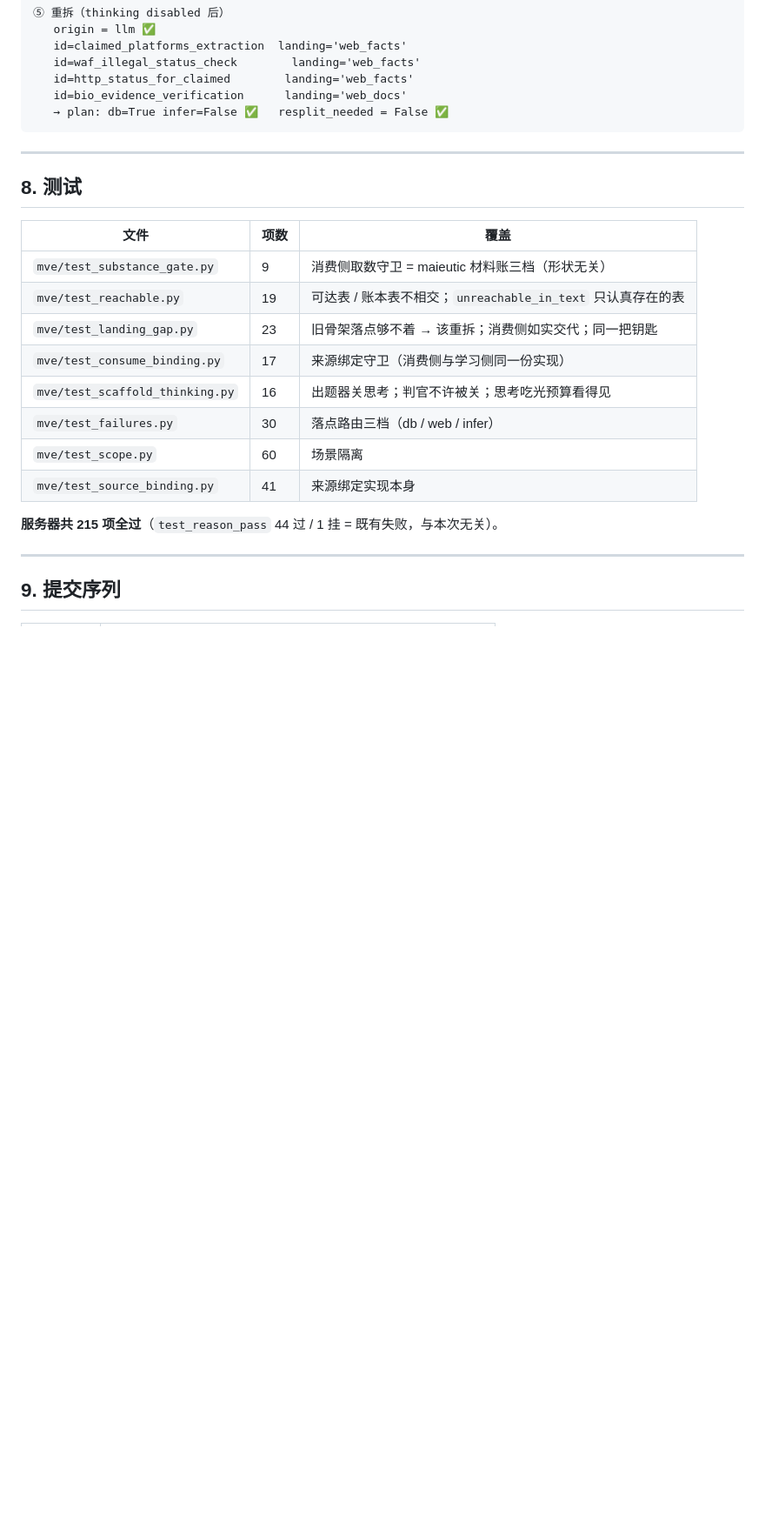
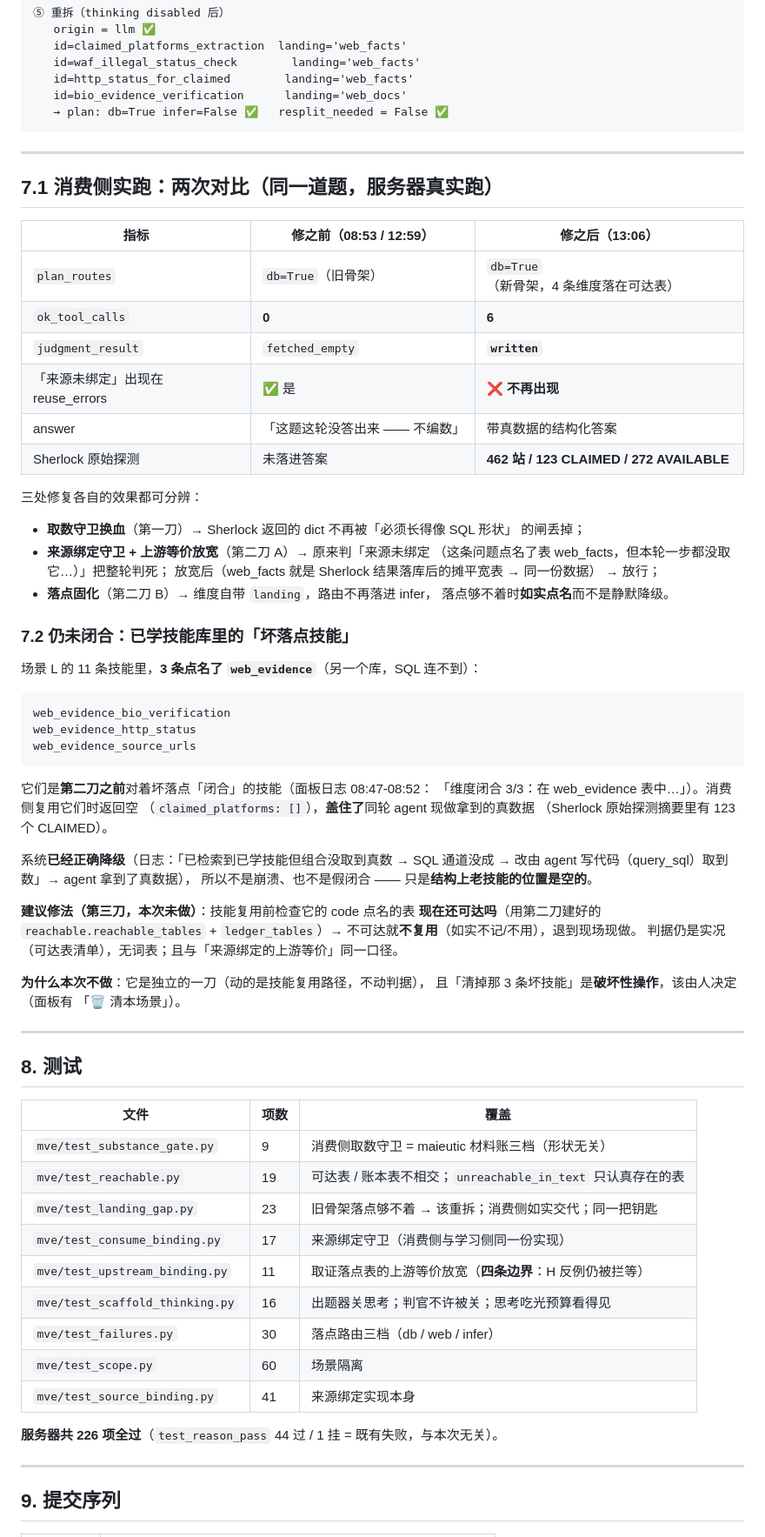
Before and after one commit to Zxy876/voyager-vlml-mve, a Markdown page: docs/2026-11-09-第二刀-教师端同构.md, the part around one of its changes. Shown at 87% size. GitHub-like rendering; blank space fills up the shorter version.

Commit message:
文档：第二刀实施记录（取证 / 踩坑 / 修前修后对比）
docs/2026-11-09-第二刀-教师端同构.md —— 完整记录：
· 为什么做这一刀（原版 maieutic 的 targetUnit 环境约束 = MVE 的可达表）
· 现场取证（场景 L 两个库 / 三份骨架 / 根因链）
· 第二刀 B（落点固化）+ A（来源绑定守卫）的实现
· 补洞（旧骨架无 landing）+ `_cache_path` 键不稳定的隐患
· 作废入口（改名留证、进度账不迁移的理由）
· 生产实证：思维链吃光 max_tokens（对照表）
· 端到端验证 + **修前 vs 修后的消费侧实跑对比**
· 仍未闭合：已学技能库里的「坏落点技能」（第三刀建议）
· 测试清单（服务器 226 项全过）+ 提交序列 + 待办

````diff
--- a/docs/2026-11-09-第二刀-教师端同构.md
+++ b/docs/2026-11-09-第二刀-教师端同构.md
@@ -255,6 +255,58 @@ def _source_binding_gate(question, evidence, db_path, *, dims=None) -> tuple[boo
 
 ---
 
+## 7.1 消费侧实跑：两次对比（同一道题，服务器真实跑）
+
+| 指标 | 修之前（08:53 / 12:59） | 修之后（13:06） |
+|---|---|---|
+| `plan_routes` | `db=True`（旧骨架） | `db=True`（新骨架，4 条维度落在可达表） |
+| `ok_tool_calls` | **0** | **6** |
+| `judgment_result` | `fetched_empty` | **`written`** |
+| 「来源未绑定」出现在 reuse_errors | ✅ 是 | ❌ **不再出现** |
+| answer | 「这题这轮没答出来 —— 不编数」 | 带真数据的结构化答案 |
+| Sherlock 原始探测 | 未落进答案 | **462 站 / 123 CLAIMED / 272 AVAILABLE** |
+
+三处修复各自的效果都可分辨：
+
+- **取数守卫换血**（第一刀）→ Sherlock 返回的 dict 不再被「必须长得像 SQL 形状」
+  的闸丢掉；
+- **来源绑定守卫 + 上游等价放宽**（第二刀 A）→ 原来判「来源未绑定
+  （这条问题点名了表 web_facts，但本轮一步都没取它…）」把整轮判死；
+  放宽后（web_facts 就是 Sherlock 结果落库后的摊平宽表 → 同一份数据）
+  → 放行；
+- **落点固化**（第二刀 B）→ 维度自带 `landing`，路由不再落进 infer，
+  落点够不着时**如实点名**而不是静默降级。
+
+### 7.2 仍未闭合：已学技能库里的「坏落点技能」
+
+场景 L 的 11 条技能里，**3 条点名了 `web_evidence`**（另一个库，SQL 连不到）：
+
+```
+web_evidence_bio_verification
+web_evidence_http_status
+web_evidence_source_urls
+```
+
+它们是**第二刀之前**对着坏落点「闭合」的技能（面板日志 08:47-08:52：
+「维度闭合 3/3：在 web_evidence 表中…」）。消费侧复用它们时返回空
+（`claimed_platforms: []`），**盖住了**同轮 agent 现做拿到的真数据
+（Sherlock 原始探测摘要里有 123 个 CLAIMED）。
+
+系统**已经正确降级**（日志：「已检索到已学技能但组合没取到真数 →
+SQL 通道没成 → 改由 agent 写代码（query_sql）取到数」→ agent 拿到了真数据），
+所以不是崩溃、也不是假闭合 —— 只是**结构上老技能的位置是空的**。
+
+**建议修法（第三刀，本次未做）**：技能复用前检查它的 code 点名的表
+**现在还可达吗**（用第二刀建好的 `reachable.reachable_tables` +
+`ledger_tables`）→ 不可达就**不复用**（如实不记/不用），退到现场现做。
+判据仍是实况（可达表清单），无词表；且与「来源绑定的上游等价」同一口径。
+
+**为什么本次不做**：它是独立的一刀（动的是技能复用路径，不动判据），
+且「清掉那 3 条坏技能」是**破坏性操作**，该由人决定（面板有
+「🗑 清本场景」）。
+
+---
+
 ## 8. 测试
 
 | 文件 | 项数 | 覆盖 |
@@ -263,12 +315,13 @@ def _source_binding_gate(question, evidence, db_path, *, dims=None) -> tuple[boo
 | `mve/test_reachable.py` | 19 | 可达表 / 账本表不相交；`unreachable_in_text` 只认真存在的表 |
 | `mve/test_landing_gap.py` | 23 | 旧骨架落点够不着 → 该重拆；消费侧如实交代；同一把钥匙 |
 | `mve/test_consume_binding.py` | 17 | 来源绑定守卫（消费侧与学习侧同一份实现） |
+| `mve/test_upstream_binding.py` | 11 | 取证落点表的上游等价放宽（**四条边界**：H 反例仍被拦等） |
 | `mve/test_scaffold_thinking.py` | 16 | 出题器关思考；判官不许被关；思考吃光预算看得见 |
 | `mve/test_failures.py` | 30 | 落点路由三档（db / web / infer） |
 | `mve/test_scope.py` | 60 | 场景隔离 |
 | `mve/test_source_binding.py` | 41 | 来源绑定实现本身 |
 
-**服务器共 215 项全过**（`test_reason_pass` 44 过 / 1 挂 = 既有失败，与本次无关）。
+**服务器共 226 项全过**（`test_reason_pass` 44 过 / 1 挂 = 既有失败，与本次无关）。
 
 ---
 
````
Also changed, not shown: other parts of docs/2026-11-09-第二刀-教师端同构.md (+6 -0 lines).
